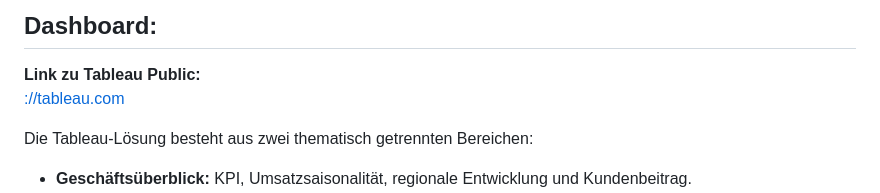
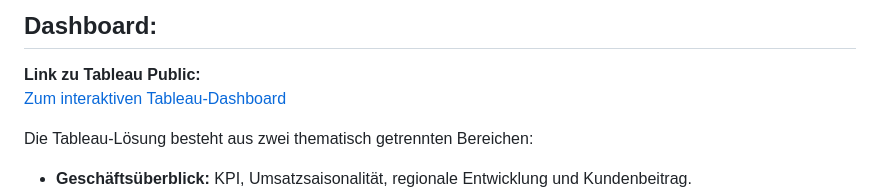
Before and after one commit to AllaYermilko/ShopSphere, a Markdown page: README.md, the part around the change. Drawn GitHub-style.

```diff
--- a/README.md
+++ b/README.md
@@ -33,7 +33,7 @@ Der Analyseprozess folgte der Struktur:
 ## Dashboard:
 
 **Link zu Tableau Public:**
-[://tableau.com](https://public.tableau.com/views/final_project_17840384652670/Geschftsberblick?:language=en-US&publish=yes&:sid=&:redirect=auth&:display_count=n&:origin=viz_share_link)
+[Zum interaktiven Tableau-Dashboard](https://public.tableau.com/views/final_project_17840384652670/Geschftsberblick?:language=en-US&publish=yes&:sid=&:redirect=auth&:display_count=n&:origin=viz_share_link)
 
 
 Die Tableau-Lösung besteht aus zwei thematisch getrennten Bereichen:
```
